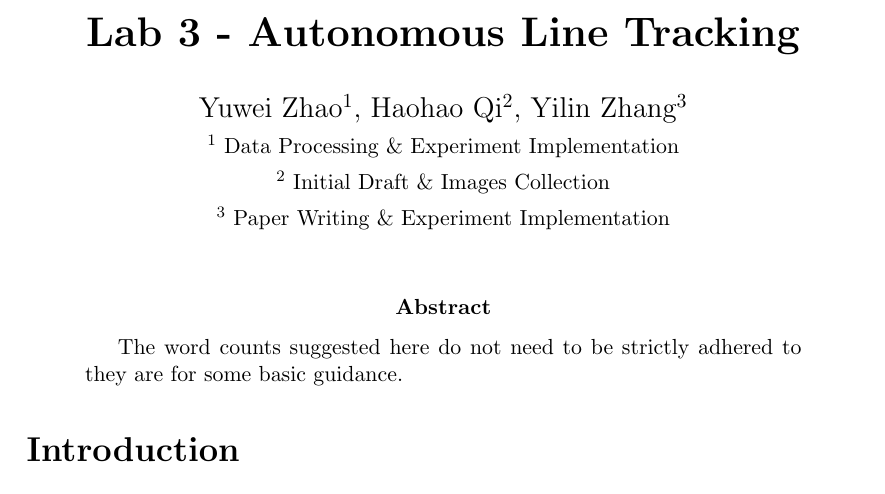
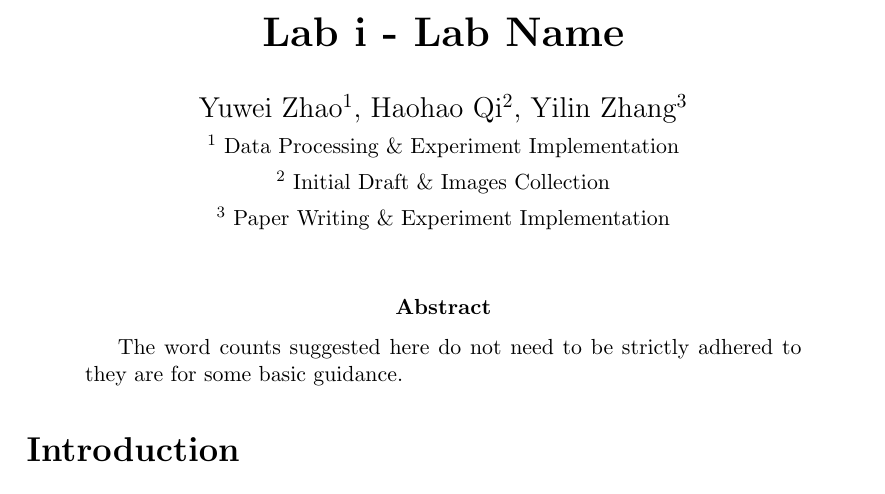
Before and after one commit to RamessesN/Arduino-Robotics, a LaTeX paper (Labs/Laboratory Report Structure Guidance - LaTeX/Laboratory Report Structure Guidance.tex, which reads Labs/Laboratory Report Structure Guidance - LaTeX/I-texes/I-info.tex): part of page 1 of 2, cut at the place of the change. Compiled offline with pdfLaTeX.

Commit message:
updates structure

```diff
--- a/Labs/Laboratory Report Structure Guidance - LaTeX/I-texes/I-info.tex
+++ b/Labs/Laboratory Report Structure Guidance - LaTeX/I-texes/I-info.tex
@@ -1,5 +1,5 @@
 \title{
-  \textbf{Lab 3 - Autonomous Line Tracking}
+  \textbf{Lab i - Lab Name}
 }
 \author{
   Yuwei Zhao\textsuperscript{1},
```
Also changed, not shown: Labs/Laboratory Report Structure Guidance - LaTeX/Laboratory Report Structure Guidance.pdf.
